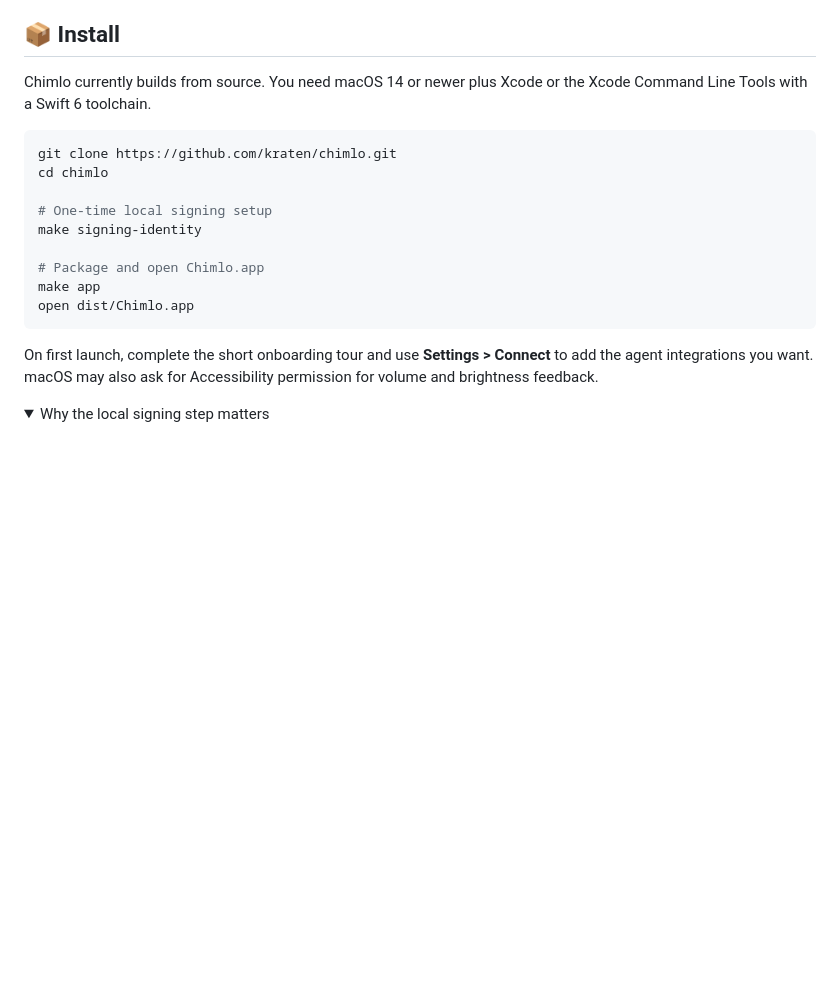
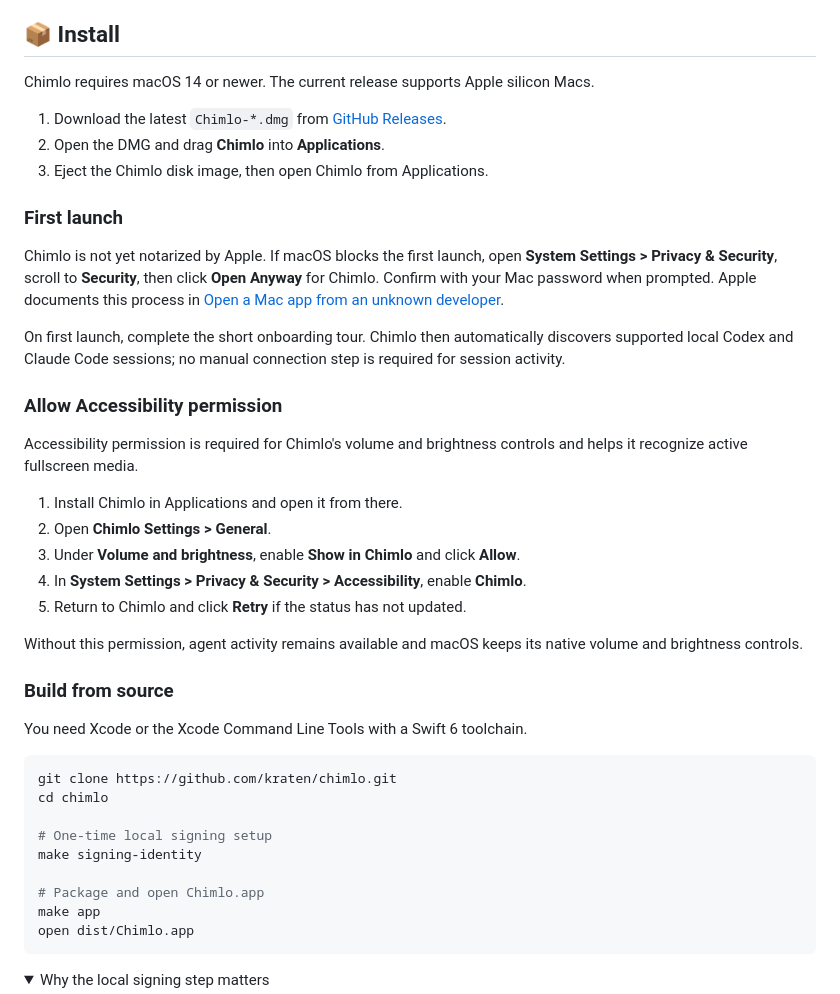
Before and after one commit to kraten/chimlo, a Markdown page: README.md, the part around the change. Rendered like a GitHub page; folded sections open; blank space fills up the shorter version.

Commit message:
docs(readme): add DMG installation and accessibility permission setup guides

````diff
--- a/README.md
+++ b/README.md
@@ -48,8 +48,45 @@ easy to reopen.
 
 ## 📦 Install
 
-Chimlo currently builds from source. You need macOS 14 or newer plus Xcode or
-the Xcode Command Line Tools with a Swift 6 toolchain.
+Chimlo requires macOS 14 or newer. The current release supports Apple silicon
+Macs.
+
+1. Download the latest `Chimlo-*.dmg` from
+   [GitHub Releases](https://github.com/kraten/chimlo/releases/latest).
+2. Open the DMG and drag **Chimlo** into **Applications**.
+3. Eject the Chimlo disk image, then open Chimlo from Applications.
+
+### First launch
+
+Chimlo is not yet notarized by Apple. If macOS blocks the first launch, open
+**System Settings > Privacy & Security**, scroll to **Security**, then click
+**Open Anyway** for Chimlo. Confirm with your Mac password when prompted.
+Apple documents this process in
+[Open a Mac app from an unknown developer](https://support.apple.com/guide/mac-help/open-a-mac-app-from-an-unknown-developer-mh40616/mac).
+
+On first launch, complete the short onboarding tour. Chimlo then automatically
+discovers supported local Codex and Claude Code sessions; no manual connection
+step is required for session activity.
+
+### Allow Accessibility permission
+
+Accessibility permission is required for Chimlo's volume and brightness
+controls and helps it recognize active fullscreen media.
+
+1. Install Chimlo in Applications and open it from there.
+2. Open **Chimlo Settings > General**.
+3. Under **Volume and brightness**, enable **Show in Chimlo** and click
+   **Allow**.
+4. In **System Settings > Privacy & Security > Accessibility**, enable
+   **Chimlo**.
+5. Return to Chimlo and click **Retry** if the status has not updated.
+
+Without this permission, agent activity remains available and macOS keeps its
+native volume and brightness controls.
+
+### Build from source
+
+You need Xcode or the Xcode Command Line Tools with a Swift 6 toolchain.
 
 ```sh
 git clone https://github.com/kraten/chimlo.git
@@ -62,10 +99,6 @@ make signing-identity
 make app
 open dist/Chimlo.app
 ```
-
-On first launch, complete the short onboarding tour and use **Settings >
-Connect** to add the agent integrations you want. macOS may also ask for
-Accessibility permission for volume and brightness feedback.
 
 <details>
 <summary>Why the local signing step matters</summary>
````
